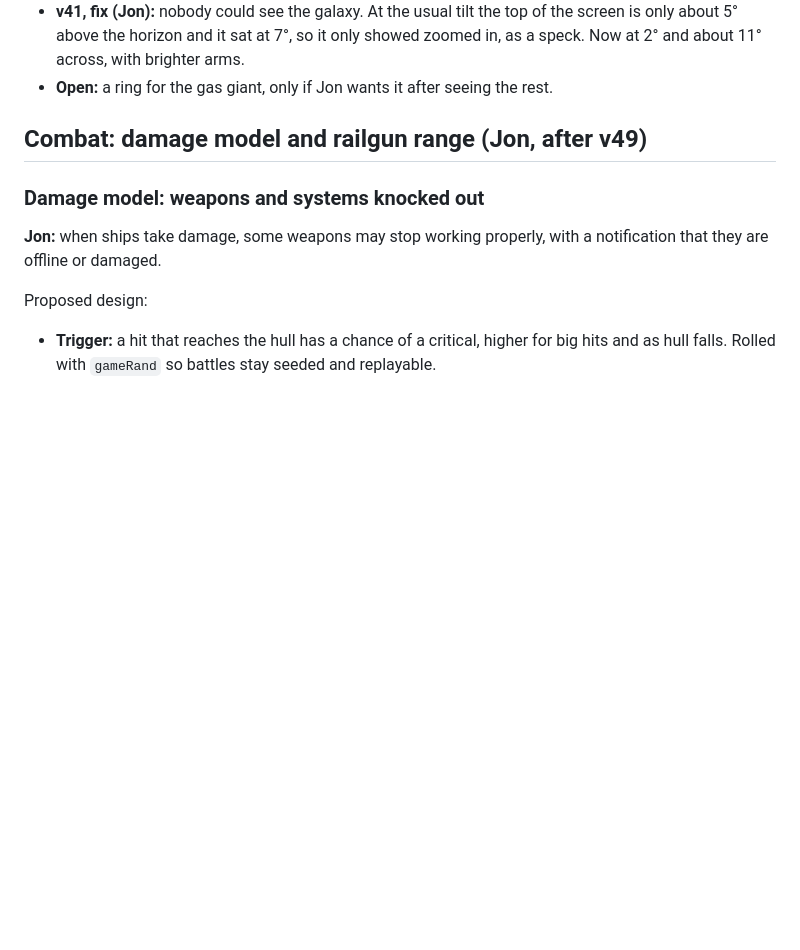
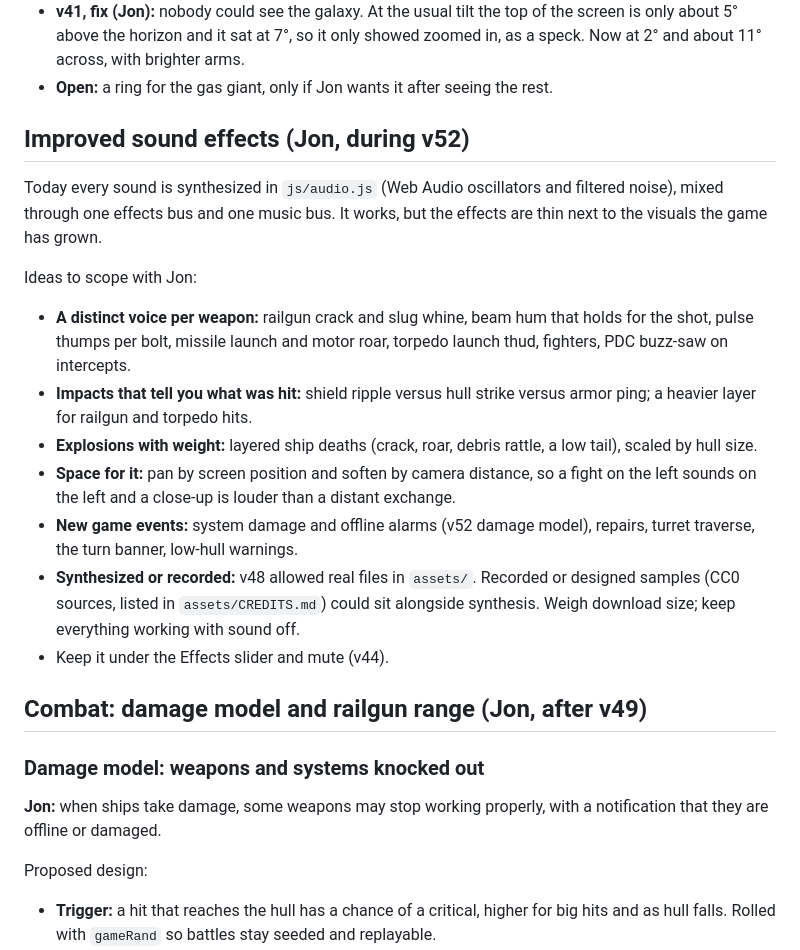
Before and after one commit to jdartigas/hard-burn, a Markdown page: BACKLOG.md, the part around the change. Drawn GitHub-style; blank space fills up the shorter version.

Commit message:
Backlog: improved sound effects (Jon)
Co-Authored-By: Claude Opus 5.5 <noreply@anthropic.com>

```diff
--- a/BACKLOG.md
+++ b/BACKLOG.md
@@ -289,6 +289,25 @@ changes. Everything lives in `js/environment.js` and draws a fixed number of ins
 - **v41, fix (Jon):** nobody could see the galaxy. At the usual tilt the top of the screen is only about 5° above the
   horizon and it sat at 7°, so it only showed zoomed in, as a speck. Now at 2° and about 11° across, with brighter arms.
 - **Open:** a ring for the gas giant, only if Jon wants it after seeing the rest.
+
+## Improved sound effects (Jon, during v52)
+
+Today every sound is synthesized in `js/audio.js` (Web Audio oscillators and filtered noise), mixed through one
+effects bus and one music bus. It works, but the effects are thin next to the visuals the game has grown.
+
+Ideas to scope with Jon:
+- **A distinct voice per weapon:** railgun crack and slug whine, beam hum that holds for the shot, pulse thumps per
+  bolt, missile launch and motor roar, torpedo launch thud, fighters, PDC buzz-saw on intercepts.
+- **Impacts that tell you what was hit:** shield ripple versus hull strike versus armor ping; a heavier layer for
+  railgun and torpedo hits.
+- **Explosions with weight:** layered ship deaths (crack, roar, debris rattle, a low tail), scaled by hull size.
+- **Space for it:** pan by screen position and soften by camera distance, so a fight on the left sounds on the left
+  and a close-up is louder than a distant exchange.
+- **New game events:** system damage and offline alarms (v52 damage model), repairs, turret traverse, the turn banner,
+  low-hull warnings.
+- **Synthesized or recorded:** v48 allowed real files in `assets/`. Recorded or designed samples (CC0 sources, listed
+  in `assets/CREDITS.md`) could sit alongside synthesis. Weigh download size; keep everything working with sound off.
+- Keep it under the Effects slider and mute (v44).
 
 ## Combat: damage model and railgun range (Jon, after v49)
 
```
